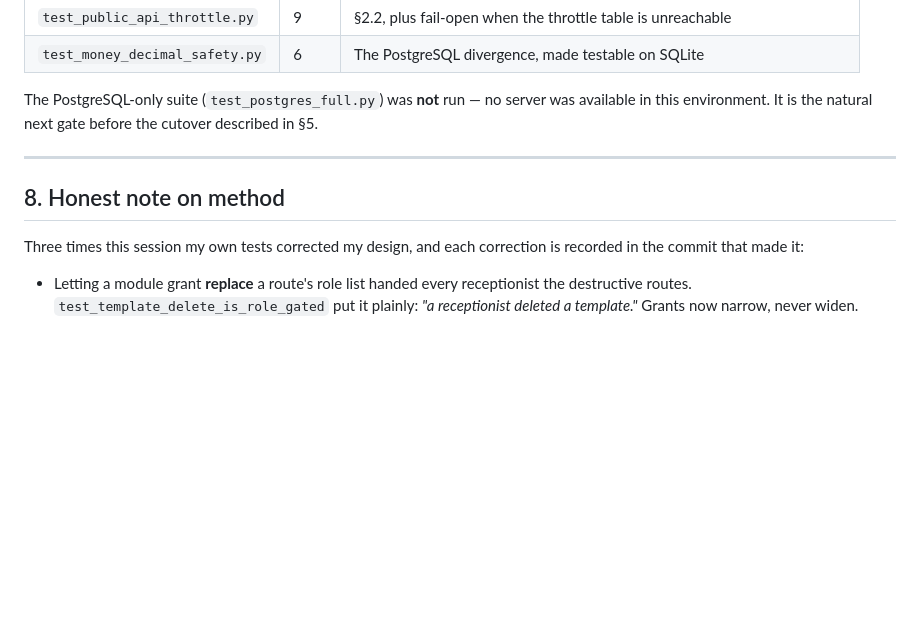
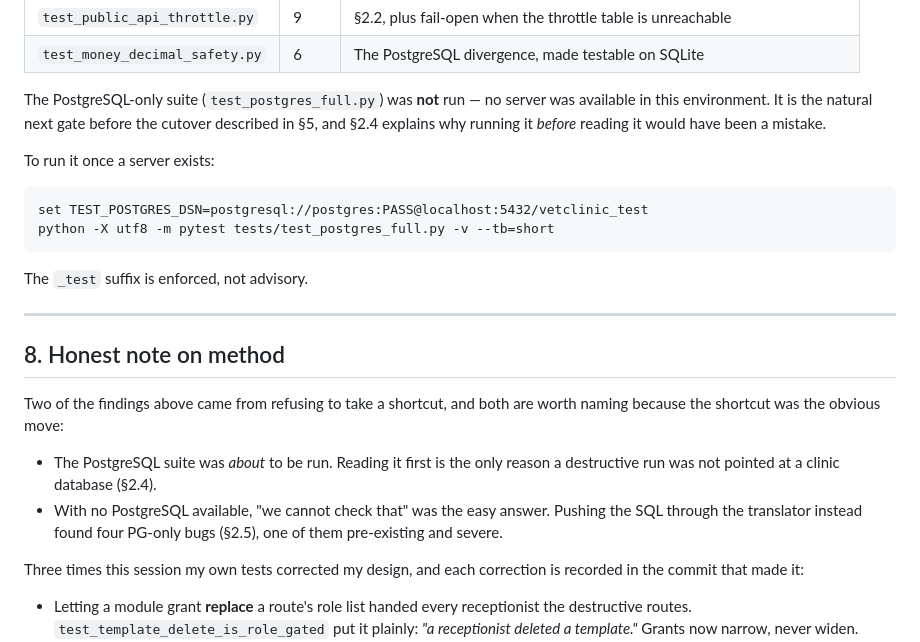
Before and after one commit to abodahn/vet-platform, a Markdown page: docs/QA_REPORT_2026-08-01.md, the part around one of its changes. Rendered like a GitHub page; blank space fills up the shorter version.

````diff
--- a/docs/QA_REPORT_2026-08-01.md
+++ b/docs/QA_REPORT_2026-08-01.md
@@ -223,13 +270,32 @@ New files:
 | `test_public_api_throttle.py` | 9 | §2.2, plus fail-open when the throttle table is unreachable |
 | `test_money_decimal_safety.py` | 6 | The PostgreSQL divergence, made testable on SQLite |
 
-The PostgreSQL-only suite (`test_postgres_full.py`) was **not** run — no server was
-available in this environment. It is the natural next gate before the cutover
-described in §5.
+The PostgreSQL-only suite (`test_postgres_full.py`) was **not** run — no server
+was available in this environment. It is the natural next gate before the cutover
+described in §5, and §2.4 explains why running it *before* reading it would have
+been a mistake.
+
+To run it once a server exists:
+
+```
+set TEST_POSTGRES_DSN=postgresql://postgres:PASS@localhost:5432/vetclinic_test
+python -X utf8 -m pytest tests/test_postgres_full.py -v --tb=short
+```
+
+The `_test` suffix is enforced, not advisory.
 
 ---
 
 ## 8. Honest note on method
+
+Two of the findings above came from refusing to take a shortcut, and both are
+worth naming because the shortcut was the obvious move:
+
+- The PostgreSQL suite was *about* to be run. Reading it first is the only
+  reason a destructive run was not pointed at a clinic database (§2.4).
+- With no PostgreSQL available, "we cannot check that" was the easy answer.
+  Pushing the SQL through the translator instead found four PG-only bugs (§2.5),
+  one of them pre-existing and severe.
 
 Three times this session my own tests corrected my design, and each correction is
 recorded in the commit that made it:
````
Also changed, not shown: other parts of docs/QA_REPORT_2026-08-01.md (+53 -6 lines).
